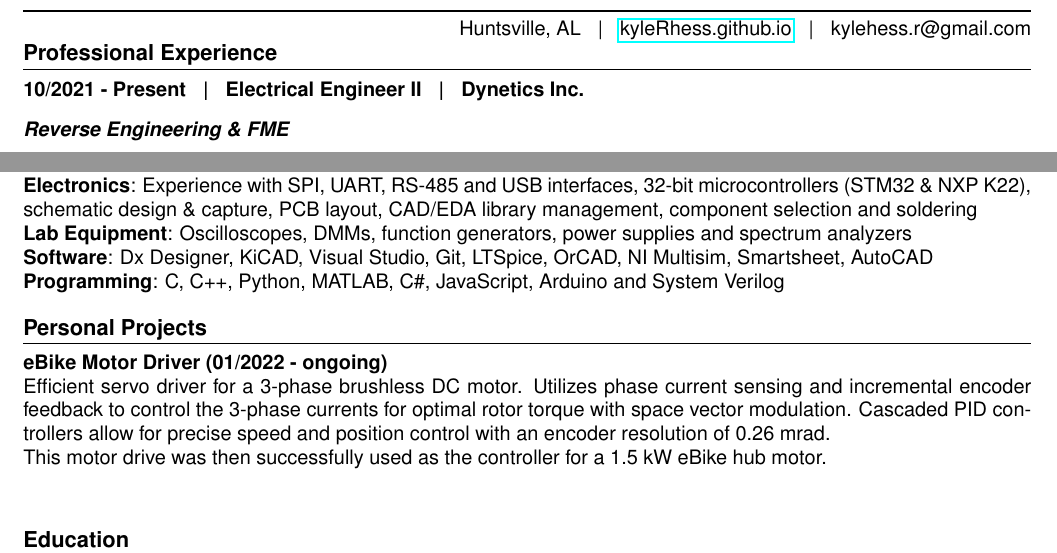
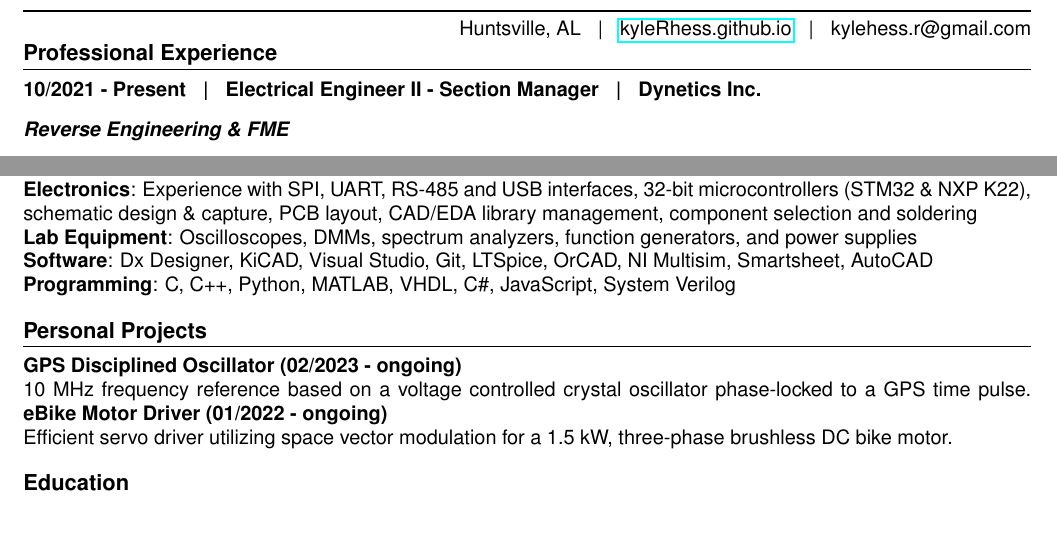
Before and after one commit to kyleRhess/kyleRhess.github.io, a LaTeX CV (Resume/Hess_Kyle_Resume_tex.tex): two parts of the page, joined at a grey line, cut so that both start at the same text, the shorter picture padded with empty space. Compiled offline with pdfLaTeX.

Commit message:
Small resume update

```diff
--- a/Resume/Hess_Kyle_Resume_tex.tex
+++ b/Resume/Hess_Kyle_Resume_tex.tex
@@ -28,7 +28,7 @@
 
 \section*{Professional Experience}
 
-\subsubsection*{10/2021 - Present\hspace{3 mm}|\hspace{3 mm}Electrical Engineer II\hspace{3 mm}|\hspace{3 mm}Dynetics Inc.}
+\subsubsection*{10/2021 - Present\hspace{3 mm}|\hspace{3 mm}Electrical Engineer II - Section Manager\hspace{3 mm}|\hspace{3 mm}Dynetics Inc.}
 
 \noindent\textbf{\emph{Reverse Engineering \& FME}}
 \begin{itemize}
@@ -72,20 +72,18 @@
 
 \textbf{Electronics}: Experience with SPI, UART, RS-485 and USB interfaces, 32-bit microcontrollers (STM32 \& NXP K22), schematic design \& capture, PCB layout,
 CAD/EDA library management, component selection and soldering
-\newline\textbf{Lab Equipment}: Oscilloscopes, DMMs, function generators, power supplies and spectrum analyzers
+\newline\textbf{Lab Equipment}: Oscilloscopes, DMMs, spectrum analyzers, function generators, and power supplies
 \newline\textbf{Software}: Dx Designer, KiCAD, Visual Studio, Git, LTSpice, OrCAD, NI Multisim, Smartsheet, AutoCAD
-\newline\textbf{Programming}: C, C++, Python, MATLAB, C\#, JavaScript, Arduino and System Verilog
+\newline\textbf{Programming}: C, C++, Python, MATLAB, VHDL, C\#, JavaScript, System Verilog
 
 
 \section*{Personal Projects}
 
 
+\textbf{GPS Disciplined Oscillator (02/2023 - ongoing)}\newline
+10 MHz frequency reference based on a voltage controlled crystal oscillator phase-locked to a GPS time pulse.
 \textbf{eBike Motor Driver (01/2022 - ongoing)}\newline
-Efficient servo driver for a 3-phase brushless DC motor.
-Utilizes phase current sensing and incremental encoder feedback to control the 3-phase currents for optimal rotor torque with space vector modulation.
-Cascaded PID controllers allow for precise speed and position control with an encoder resolution of 0.26 mrad.\newline
-This motor drive was then successfully used as the controller for a 1.5 kW eBike hub motor.
-\vspace{-2mm}\newline\newline
+Efficient servo driver utilizing space vector modulation for a 1.5 kW, three-phase brushless DC bike motor.
 
 \section*{Education}
 
```
Also changed, not shown: Resume/Hess_Kyle_Resume_tex.pdf.
